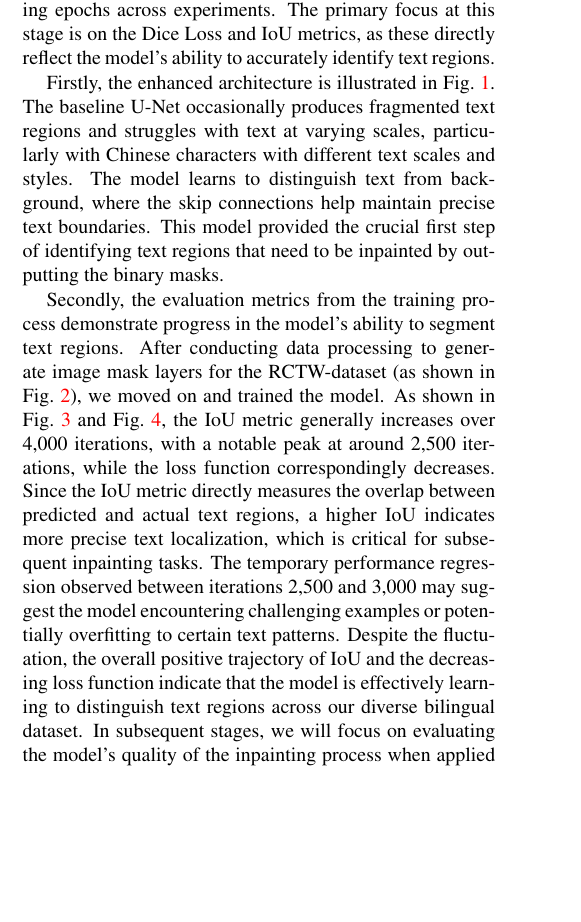
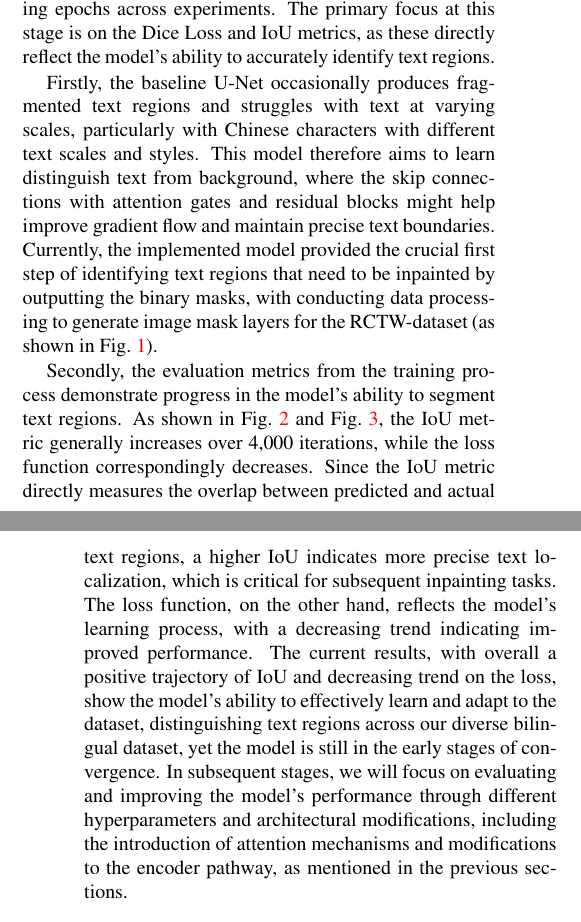
Before and after one commit to GLGDLY/ELEC4240_project, a LaTeX document (doc/milestone.tex): part of one column of page 3 of 6 before the commit and two parts of the columns of pages 3 and 4 of 5 after it, the two joined at a grey line, cut so that both start at the same text, the shorter picture padded with empty space. Compiled offline with pdfLaTeX.

Commit message:
update milestone

```diff
--- a/doc/milestone.tex
+++ b/doc/milestone.tex
@@ -6,7 +6,7 @@
 
 %%%%%%%%% PAPER TYPE  - PLEASE UPDATE FOR FINAL VERSION
 % \usepackage[review]{cvpr}      % To produce the REVIEW version
-\usepackage[final]{cvpr}              % To produce the CAMERA-READY version
+\usepackage{cvpr}              % To produce the CAMERA-READY version
 %\usepackage[pagenumbers]{cvpr} % To force page numbers, e.g. for an arXiv version
 
 % Include other packages here, before hyperref.
@@ -212,27 +213,11 @@ Initial tests were conducted to evaluate the performance of different architectu
 hyperparameters and training epochs across experiments. The primary focus at this stage is on the Dice Loss and IoU metrics, as these
 directly reflect the model's ability to accurately identify text regions.
 
-Firstly, the enhanced architecture is illustrated in \cref{fig:model1}. The baseline U-Net occasionally produces fragmented text regions and
-struggles with text at varying scales, particularly with Chinese characters with different text scales and styles. The model learns to distinguish text
-from background, where the skip connections help maintain precise text boundaries. This model provided the crucial first step of identifying text regions
-that need to be inpainted by outputting the binary masks.
-
-\begin{figure}[t]
-    \centering
-    \includegraphics[width=\linewidth]{figures/milestone/model.png}
-    \caption{Output architectural image of the model.}
-    \label{fig:model1}
-\end{figure}
-
-Secondly, the evaluation metrics from the training process demonstrate progress in the model's ability to segment text regions.
-After conducting data processing to generate image mask layers for the RCTW-dataset (as shown in \cref{fig:verify}), we moved on and trained the model.
-As shown in \cref{fig:out_iou} and \cref{fig:out_loss}, the IoU metric generally increases over 4,000 iterations, with a notable peak at around 2,500 iterations,
-while the loss function correspondingly decreases. Since the IoU metric directly measures the overlap between predicted and actual text regions,
-a higher IoU indicates more precise text localization, which is critical for subsequent inpainting tasks. The temporary performance regression observed
-between iterations 2,500 and 3,000 may suggest the model encountering challenging examples or potentially overfitting to certain text patterns.
-Despite the fluctuation, the overall positive trajectory of IoU and the decreasing loss function indicate that the model is effectively learning to
-distinguish text regions across our diverse bilingual dataset. In subsequent stages, we will focus on evaluating the model's quality of the inpainting
-process when applied to the generated masks, particularly in preserving the visual consistency of complex backgrounds after text removal.
+Firstly, the baseline U-Net occasionally produces fragmented text regions and struggles with text at varying scales, particularly with Chinese characters
+with different text scales and styles. This model therefore aims to learn distinguish text from background, where the skip connections with attention gates
+and residual blocks might help improve gradient flow and maintain precise text boundaries. Currently, the implemented model provided the crucial first step
+of identifying text regions that need to be inpainted by outputting the binary masks, with conducting data processing to generate image mask layers for the
+RCTW-dataset (as shown in \cref{fig:verify}).
 
 \begin{figure}[t]
     \centering
@@ -240,6 +225,27 @@ process when applied to the generated masks, particularly in preserving the visu
     \caption{Example of mask image generated with the RCTW-dataset.}
     \label{fig:verify}
 \end{figure}
+
+% Firstly, the enhanced architecture is illustrated in \cref{fig:model1}. The baseline U-Net occasionally produces fragmented text regions and
+% struggles with text at varying scales, particularly with Chinese characters with different text scales and styles. The model learns to distinguish text
+% from background, where the skip connections help maintain precise text boundaries. This model provided the crucial first step of identifying text regions
+% that need to be inpainted by outputting the binary masks.
+
+% \begin{figure}[t]
+%     \centering
+%     \includegraphics[scale=0.01]{figures/milestone/model.png}
+%     \caption{Output architectural image of the model.}
+%     \label{fig:model1}
+% \end{figure}
+
+Secondly, the evaluation metrics from the training process demonstrate progress in the model's ability to segment text regions.
+As shown in \cref{fig:out_iou} and \cref{fig:out_loss}, the IoU metric generally increases over 4,000 iterations, while the loss function correspondingly decreases.
+Since the IoU metric directly measures the overlap between predicted and actual text regions, a higher IoU indicates more precise text localization,
+which is critical for subsequent inpainting tasks. The loss function, on the other hand, reflects the model's learning process, with a decreasing trend indicating improved performance.
+The current results, with overall a positive trajectory of IoU and decreasing trend on the loss, show the model's ability to effectively learn and adapt to the dataset, distinguishing
+text regions across our diverse bilingual dataset, yet the model is still in the early stages of convergence. In subsequent stages, we will focus on evaluating and improving the model's
+performance through different hyperparameters and architectural modifications, including the introduction of attention mechanisms and  modifications to the encoder pathway, as
+mentioned in the previous sections.
 
 \begin{figure}[t]
     \centering
```
Also changed, not shown: doc/milestone.tex (5 more changed lines).
